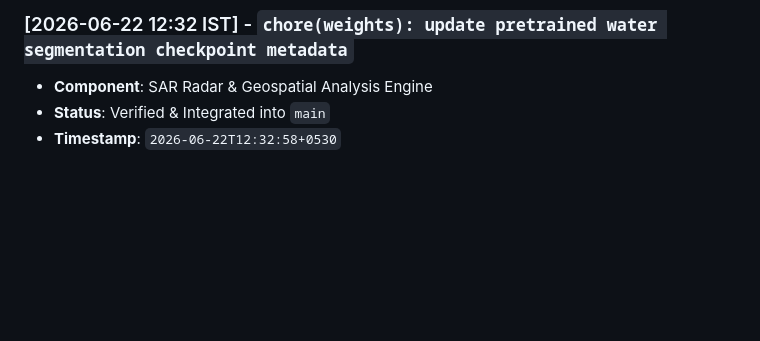
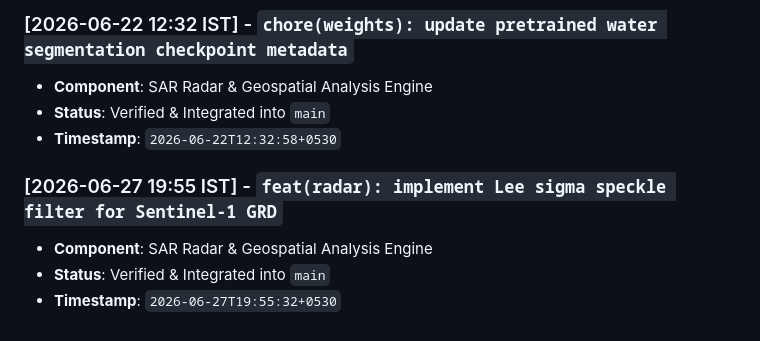
Before and after one commit to abdullah00ashraf/sentinel-hufp-v7, a Markdown page: docs/RADAR_PIPELINE_LOG.md, the part around the change. GitHub-like rendering; blank space fills up the shorter version.

Commit message:
feat(radar): implement Lee sigma speckle filter for Sentinel-1 GRD

```diff
--- a/docs/RADAR_PIPELINE_LOG.md
+++ b/docs/RADAR_PIPELINE_LOG.md
@@ -353,3 +353,8 @@ This document tracks verified architectural iterations, feature additions, and p
 - **Component**: SAR Radar & Geospatial Analysis Engine
 - **Status**: Verified & Integrated into `main`
 - **Timestamp**: `2026-06-22T12:32:58+0530`
+
+### [2026-06-27 19:55 IST] - `feat(radar): implement Lee sigma speckle filter for Sentinel-1 GRD`
+- **Component**: SAR Radar & Geospatial Analysis Engine
+- **Status**: Verified & Integrated into `main`
+- **Timestamp**: `2026-06-27T19:55:32+0530`
```
